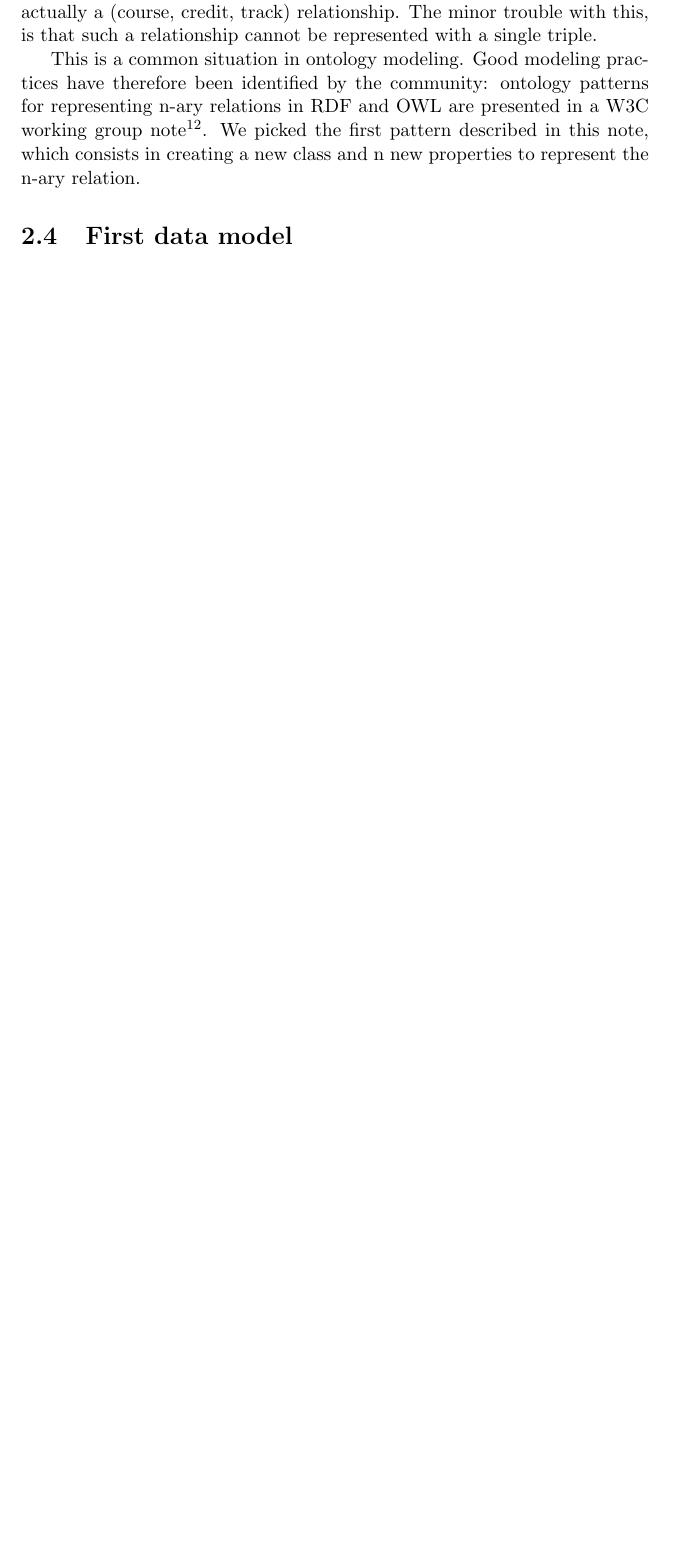
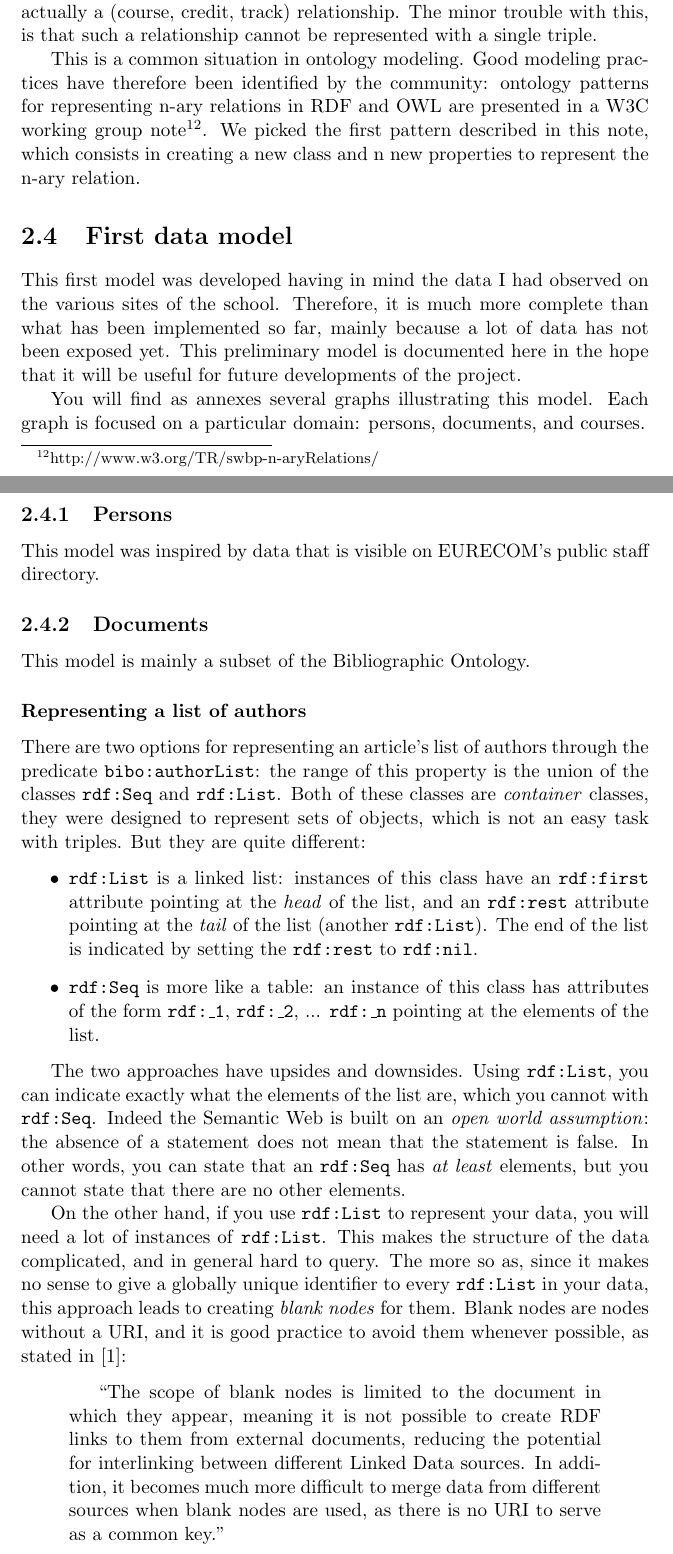
Before and after one commit to aegazet/Report-for-the-data.eurecom.fr-project, a LaTeX document (report.tex): part of page 10 of 14 before the commit and two parts of pages 10 and 11 of 16 after it, the two joined at a grey line, cut so that both start at the same text, the shorter picture padded with empty space. Compiled offline with pdfLaTeX.

Commit message:
ai continué sur la description du data model

```diff
--- a/report.tex
+++ b/report.tex
@@ -138,8 +138,36 @@ This is a common situation in ontology modeling. Good modeling practices have th
 %insert graph representing the result
 
 \section{First data model}
+This first model was developed having in mind the data I had observed on the various sites of the school. Therefore, it is much more complete than what has been implemented so far, mainly because a lot of data has not been exposed yet. This preliminary model is documented here in the hope that it will be useful for future developments of the project.
+
+You will find as annexes several graphs illustrating this model. Each graph is focused on a particular domain: persons, documents, and courses.
+
+\subsection{Persons}
+This model was inspired by data that is visible on EURECOM's public staff directory.
+
+\subsection{Documents}
+This model is mainly a subset of the Bibliographic Ontology.
+
+\subsubsection*{Representing a list of authors}
+%add bit on the importance of ordering
+There are two options for representing an article's list of authors through the predicate \texttt{bibo:authorList}: the range of this property is the union of the classes  \texttt{rdf:Seq} and  \texttt{rdf:List}. Both of these classes are \emph{container} classes, they were designed to represent sets of objects, which is not an easy task with triples. But they are quite different:
+\begin{itemize}
+\item \texttt{rdf:List} is a linked list: instances of this class have an \texttt{rdf:first} attribute pointing at the \emph{head} of the list, and an \texttt{rdf:rest} attribute pointing at the \emph{tail} of the list (another \texttt{rdf:List}). The end of the list is indicated by setting the \texttt{rdf:rest} to \texttt{rdf:nil}.
+\item \texttt{rdf:Seq} is more like a table: an instance of this class has attributes of the form \texttt{rdf:{\_}1}, \texttt{rdf:{\_}2}, ... \texttt{rdf:{\_}n} pointing at the elements of the list.
+\end{itemize}
+
+The two approaches have upsides and downsides. Using \texttt{rdf:List}, you can indicate exactly what the elements of the list are, which you cannot with \texttt{rdf:Seq}. Indeed the Semantic Web is built on an \emph{open world assumption}: the absence of a statement does not mean that the statement is false. In other words, you can state that an \texttt{rdf:Seq} has \emph{at least} elements, but you cannot state that there are no other elements.
+
+On the other hand, if you use \texttt{rdf:List} to represent your data, you will need a lot of instances of \texttt{rdf:List}. This makes the structure of the data complicated, and in general hard to query. The more so as, since it makes no sense to give a globally unique identifier to every \texttt{rdf:List} in your data, this approach leads to creating \emph{blank nodes} for them. Blank nodes are nodes without a URI, and it is good practice to avoid them whenever possible, as stated in~\cite{Heath2011}:
+\begin{quotation}
+``The scope of blank nodes is limited to the document in which they appear, meaning it is not possible to create RDF links to them from external documents, reducing the potential for interlinking between different Linked Data sources. In addition, it becomes much more difficult to merge data from different sources when blank nodes are used, as there is no URI to serve as a common key.''
+\end{quotation}
+
+This motivated our final decision to use \texttt{rdf:Seq} to represent the list of authors.
+% -> for future developments of the project
 %graphs, graphs, graphs
 \section{Present state of the data}
+% -> to start consuming data now
 %graph of what can actually be found in the triplestore at the moment
 
 
```
Also changed, not shown: report.pdf.
